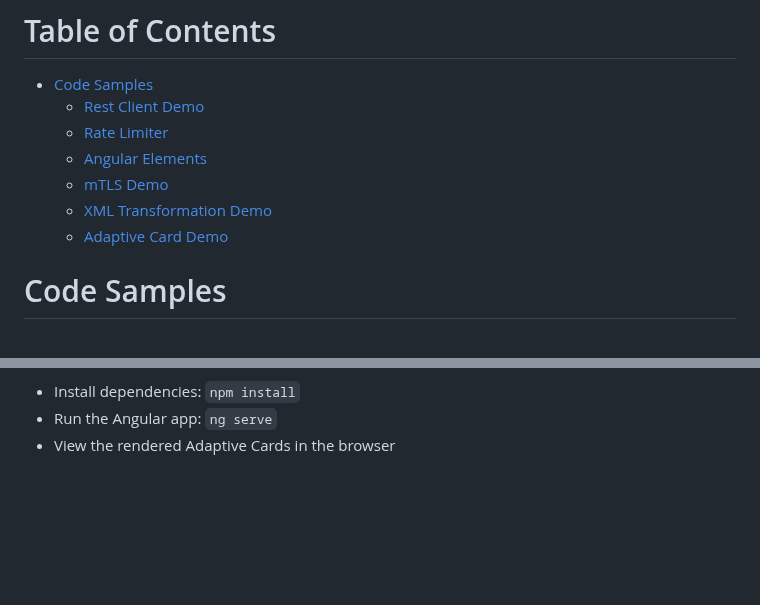
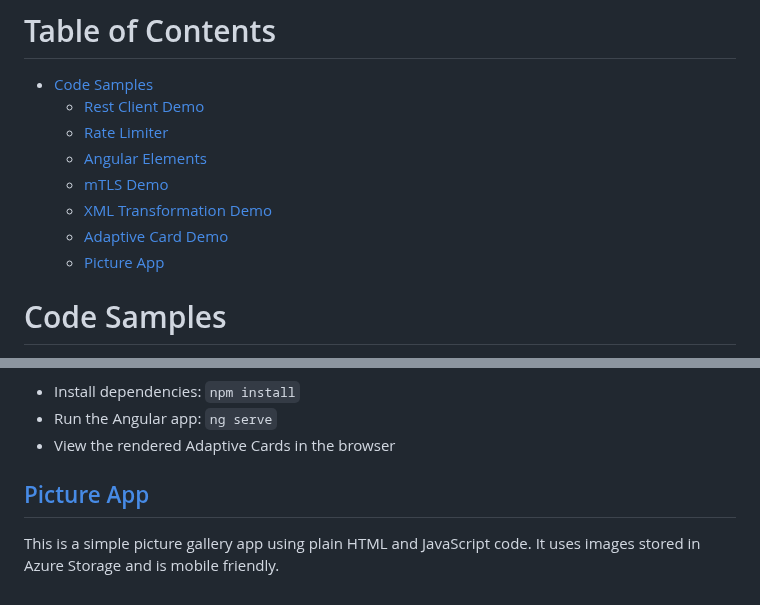
Before and after one commit to pravinchandankhede/codesamples, a Markdown page: README.md, 2 parts joined by grey strips. Drawn GitHub-style; blank space fills up the shorter version.

Commit message:
Update README.md
Signed-off-by: Pravin Chandankhede <pravinchandankhede@hotmail.com>

```diff
--- a/README.md
+++ b/README.md
@@ -8,6 +8,7 @@
   - [mTLS Demo](#mutual-tls-demo)
   - [XML Transformation Demo](#xml-transformation-demo)
   - [Adaptive Card Demo](#adaptive-card-demo)
+  - [Picture App](#picture-app)
 
 # Code Samples
 This repo contains numerous code samples that demonstrate some key programming concepts in different programming languages, frameworks and libraries.
@@ -72,3 +73,6 @@ This sample demonstrates the use of Adaptive Cards in an Angular application. It
 - Install dependencies: `npm install`
 - Run the Angular app: `ng serve`
 - View the rendered Adaptive Cards in the browser
+
+## [Picture App](https://github.com/pravinchandankhede/codesamples/tree/main/src/picture-app)
+This is a simple picture gallery app using plain HTML and JavaScript code. It uses images stored in Azure Storage and is mobile friendly.
```
